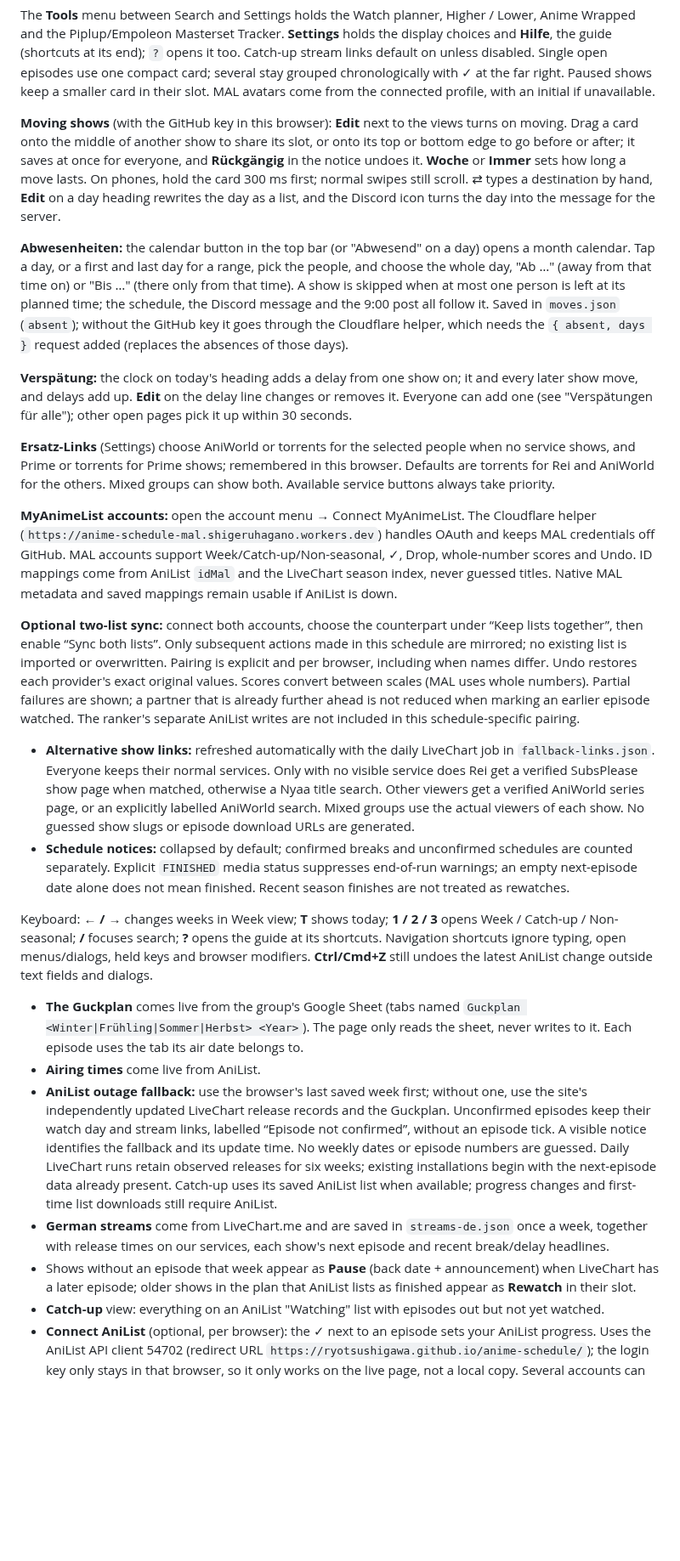
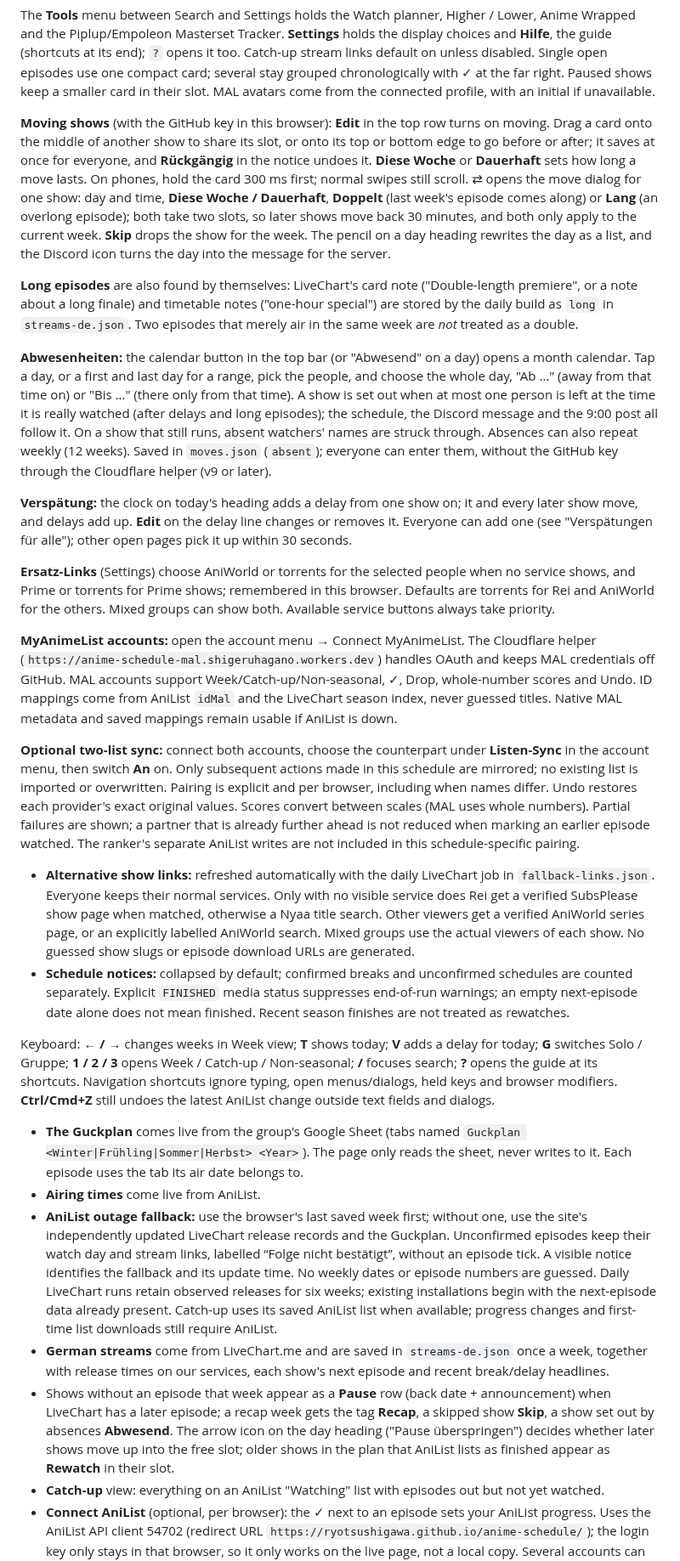
Before and after one commit to RyoTsushigawa/anime-schedule, a Markdown page: README.md, the part around one of its changes. Shown at 85% size. Drawn GitHub-style; blank space fills up the shorter version.

Commit message:
README brought in line with the site; PC-only tools marked
Co-Authored-By: Claude Fable 5.2 <noreply@anthropic.com>
Claude-Session: https://claude.ai/code/session_013eGJ77ruBa1CAmNjdajiBH

```diff
--- a/README.md
+++ b/README.md
@@ -63,19 +65,26 @@ Single open episodes use one compact card; several stay grouped chronologically
 Paused shows keep a smaller card in their slot. MAL avatars come from the connected profile, with an
 initial if unavailable.
 
-**Moving shows** (with the GitHub key in this browser): **Edit** next to the views turns on moving.
+**Moving shows** (with the GitHub key in this browser): **Edit** in the top row turns on moving.
 Drag a card onto the middle of another show to share its slot, or onto its top or bottom edge to go
-before or after; it saves at once for everyone, and **Rückgängig** in the notice undoes it. **Woche** or
-**Immer** sets how long a move lasts. On phones, hold the card 300 ms first; normal swipes still scroll.
-⇄ types a destination by hand, **Edit** on a day heading rewrites the day as a list, and the Discord icon
-turns the day into the message for the server.
+before or after; it saves at once for everyone, and **Rückgängig** in the notice undoes it. **Diese Woche** or
+**Dauerhaft** sets how long a move lasts. On phones, hold the card 300 ms first; normal swipes still scroll.
+⇄ opens the move dialog for one show: day and time, **Diese Woche / Dauerhaft**, **Doppelt** (last week's
+episode comes along) or **Lang** (an overlong episode); both take two slots, so later shows move back
+30 minutes, and both only apply to the current week. **Skip** drops the show for the week. The pencil on a
+day heading rewrites the day as a list, and the Discord icon turns the day into the message for the server.
+
+**Long episodes** are also found by themselves: LiveChart's card note ("Double-length premiere", or a note
+about a long finale) and timetable notes ("one-hour special") are stored by the daily build as `long` in
+`streams-de.json`. Two episodes that merely air in the same week are *not* treated as a double.
 
 **Abwesenheiten:** the calendar button in the top bar (or "Abwesend" on a day) opens a month calendar.
 Tap a day, or a first and last day for a range, pick the people, and choose the whole day, "Ab …" (away
-from that time on) or "Bis …" (there only from that time). A show is skipped when at most one person is
-left at its planned time; the schedule, the Discord message and the 9:00 post all follow it. Saved in
-`moves.json` (`absent`); without the GitHub key it goes through the Cloudflare helper, which needs the
-`{ absent, days }` request added (replaces the absences of those days).
+from that time on) or "Bis …" (there only from that time). A show is set out when at most one person is
+left at the time it is really watched (after delays and long episodes); the schedule, the Discord message
+and the 9:00 post all follow it. On a show that still runs, absent watchers' names are struck through.
+Absences can also repeat weekly (12 weeks). Saved in `moves.json` (`absent`); everyone can enter them, without
+the GitHub key through the Cloudflare helper (v9 or later).
 
 **Verspätung:** the clock on today's heading adds a delay from one show on; it and every later show move,
 and delays add up. **Edit** on the delay line changes or removes it. Everyone can add one (see
@@ -91,8 +100,8 @@ off GitHub. MAL accounts support Week/Catch-up/Non-seasonal, ✓, Drop, whole-nu
 ID mappings come from AniList `idMal` and the LiveChart season index, never guessed titles.
 Native MAL metadata and saved mappings remain usable if AniList is down.
 
-**Optional two-list sync:** connect both accounts, choose the counterpart under “Keep lists
-together”, then enable “Sync both lists”. Only subsequent actions made in this schedule are
+**Optional two-list sync:** connect both accounts, choose the counterpart under **Listen-Sync**
+in the account menu, then switch **An** on. Only subsequent actions made in this schedule are
 mirrored; no existing list is imported or overwritten. Pairing is explicit and per browser,
 including when names differ. Undo restores each provider's exact original values. Scores
 convert between scales (MAL uses whole numbers). Partial failures are shown; a partner that
@@ -108,8 +117,8 @@ The ranker's separate AniList writes are not included in this schedule-specific
   counted separately. Explicit `FINISHED` media status suppresses end-of-run warnings; an empty
   next-episode date alone does not mean finished. Recent season finishes are not treated as rewatches.
 
-Keyboard: **← / →** changes weeks in Week view; **T** shows today; **1 / 2 / 3** opens
-Week / Catch-up / Non-seasonal; **/** focuses search; **?** opens the guide at its shortcuts.
+Keyboard: **← / →** changes weeks in Week view; **T** shows today; **V** adds a delay for today;
+**G** switches Solo / Gruppe; **1 / 2 / 3** opens Week / Catch-up / Non-seasonal; **/** focuses search; **?** opens the guide at its shortcuts.
 Navigation shortcuts ignore typing, open menus/dialogs, held keys and browser modifiers.
 **Ctrl/Cmd+Z** still undoes the latest AniList change outside text fields and dialogs.
 
@@ -118,15 +127,17 @@ Navigation shortcuts ignore typing, open menus/dialogs, held keys and browser mo
 - **Airing times** come live from AniList.
 - **AniList outage fallback:** use the browser's last saved week first; without one, use the site's
   independently updated LiveChart release records and the Guckplan. Unconfirmed episodes keep their
-  watch day and stream links, labelled “Episode not confirmed”, without an episode tick. A visible
+  watch day and stream links, labelled “Folge nicht bestätigt”, without an episode tick. A visible
   notice identifies the fallback and its update time. No weekly dates or episode numbers are guessed.
   Daily LiveChart runs retain observed releases for six weeks; existing installations begin with the
   next-episode data already present. Catch-up uses its saved AniList list when available; progress
   changes and first-time list downloads still require AniList.
 - **German streams** come from LiveChart.me and are saved in `streams-de.json` once a week, together with
   release times on our services, each show's next episode and recent break/delay headlines.
-- Shows without an episode that week appear as **Pause** (back date + announcement) when LiveChart has a
-  later episode; older shows in the plan that AniList lists as finished appear as **Rewatch** in their slot.
+- Shows without an episode that week appear as a **Pause** row (back date + announcement) when LiveChart has a
+  later episode; a recap week gets the tag **Recap**, a skipped show **Skip**, a show set out by absences
+  **Abwesend**. The arrow icon on the day heading ("Pause überspringen") decides whether later shows move up
+  into the free slot; older shows in the plan that AniList lists as finished appear as **Rewatch** in their slot.
 - **Catch-up** view: everything on an AniList "Watching" list with episodes out but not yet watched.
 - **Connect AniList** (optional, per browser): the ✓ next to an episode sets your AniList progress. Uses the
   AniList API client 54702 (redirect URL `https://ryotsushigawa.github.io/anime-schedule/`); the login key
```
Also changed, not shown: other parts of README.md (+34 -23 lines).
